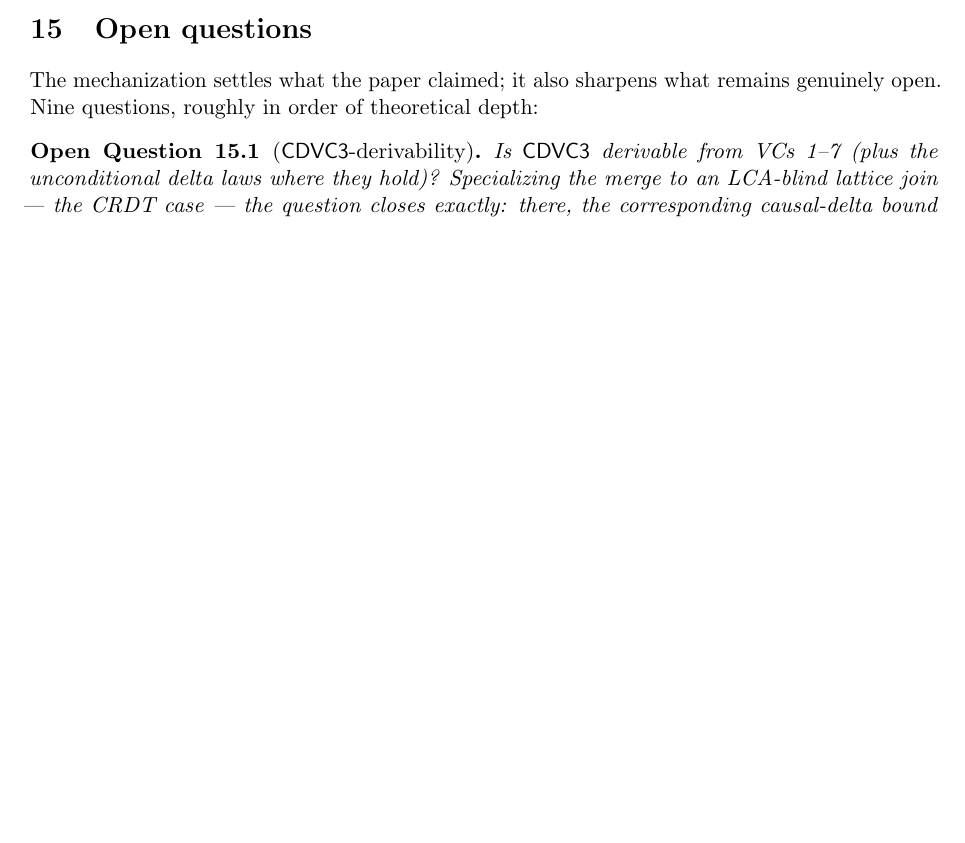
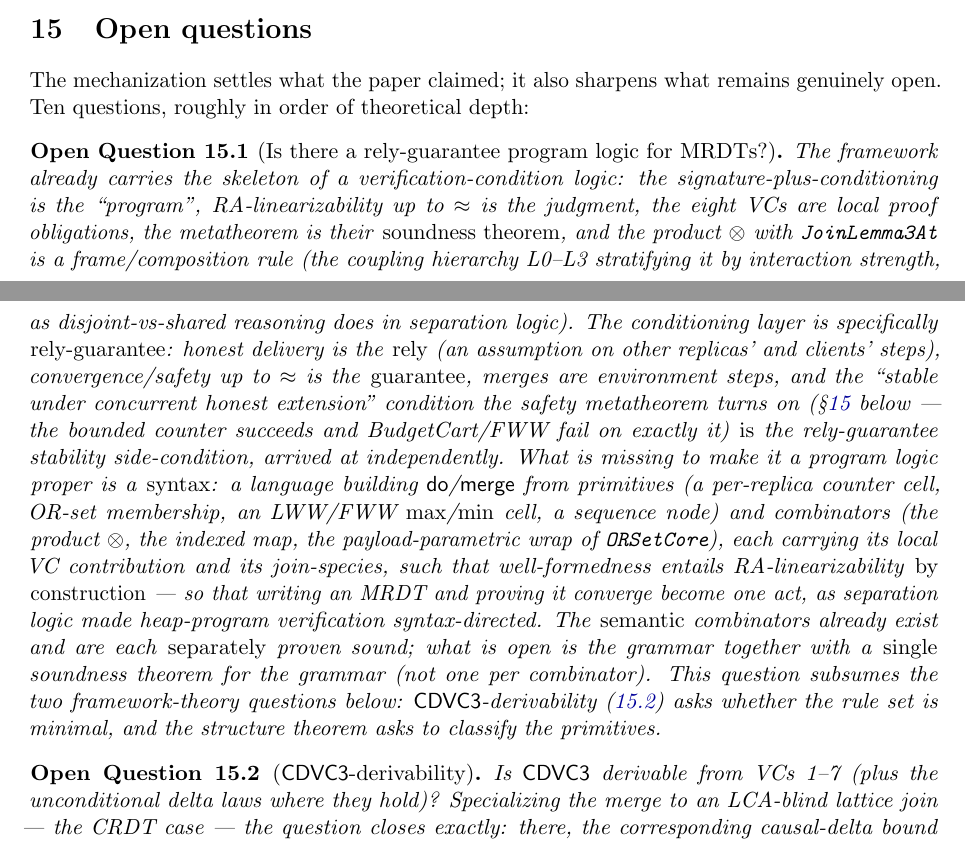
Before and after one commit to fplaunchpad/sal, a LaTeX paper (Sal/ConditionedMRDTs/mrdt-metatheory.tex): part of page 26 of 31 before the commit and two parts of pages 26 and 27 of 31 after it, the two joined at a grey line, cut so that both start at the same text, the shorter picture padded with empty space. Compiled offline with pdfLaTeX.

Commit message:
docs(note): OQ — is there a rely-guarantee program logic for MRDTs? (oq:proglogic)
The synthesizing open question (KC, 2026-07). The framework already IS a
verification-condition logic in embryo: signature+conditioning = program,
RA-lin up to ≈ = judgment, the 8 VCs = local obligations, the metatheorem =
soundness, ⊗+JoinLemma3At = frame rule (coupling hierarchy L0–L3 = the
separation-logic disjoint-vs-shared stratification). The conditioning layer
is specifically RELY-GUARANTEE: honest delivery = rely, convergence/safety
up to ≈ = guarantee, merges = environment steps, and the safety
metatheorem's 'stable under concurrent honest extension' condition IS the RG
stability side-condition (BC succeeds / BudgetCart / FWW fail on exactly it),
found independently. Missing to be a logic proper: a SYNTAX — a language of
do_/merge primitives + combinators (⊗, indexed map, ORSetCore wrap) each
with its local VC contribution + join-species, well-formed ⟹ RA-linearizable
by construction (writing = proving, à la separation logic). We have the
semantic combinators each separately sound; open is the grammar + a SINGLE
soundness theorem for it. Subsumes cd-derivability (rule minimality) and the
structure theorem (classify the primitives). Ten open questions; PDF rebuilt.

```diff
--- a/Sal/ConditionedMRDTs/mrdt-metatheory.tex
+++ b/Sal/ConditionedMRDTs/mrdt-metatheory.tex
@@ -1874,8 +1874,40 @@ $\app$.
 \label{sec:open}
 
 The mechanization settles what the paper claimed; it also sharpens what
-remains genuinely open. Nine questions, roughly in order of theoretical
+remains genuinely open. Ten questions, roughly in order of theoretical
 depth:
+
+\begin{openq}[Is there a rely-guarantee program logic for MRDTs?]
+\label{oq:proglogic}
+The framework already carries the skeleton of a verification-condition logic:
+the signature-plus-conditioning is the ``program'', RA-linearizability up to
+$\eqobs$ is the judgment, the eight VCs are local proof obligations, the
+metatheorem is their \emph{soundness theorem}, and the product $\otimes$ with
+\lean{JoinLemma3At} is a frame/composition rule (the coupling hierarchy
+L0--L3 stratifying it by interaction strength, as disjoint-vs-shared
+reasoning does in separation logic). The conditioning layer is specifically
+\emph{rely-guarantee}: honest delivery is the \emph{rely} (an assumption on
+other replicas' and clients' steps), convergence/safety up to $\eqobs$ is the
+\emph{guarantee}, merges are environment steps, and the ``stable under
+concurrent honest extension'' condition the safety metatheorem turns on
+(\S\ref{sec:open} below --- the bounded counter succeeds and
+BudgetCart/FWW fail on exactly it) \emph{is} the rely-guarantee stability
+side-condition, arrived at independently. What is missing to make it a
+program logic proper is a \emph{syntax}: a language building $\dodo$/$\merge$
+from primitives (a per-replica counter cell, OR-set membership, an LWW/FWW
+$\max$/$\min$ cell, a sequence node) and combinators (the product $\otimes$,
+the indexed map, the payload-parametric wrap of \lean{ORSetCore}), each
+carrying its local VC contribution and its join-species, such that
+well-formedness entails RA-linearizability \emph{by construction} --- so that
+writing an MRDT and proving it converge become one act, as separation logic
+made heap-program verification syntax-directed. The \emph{semantic}
+combinators already exist and are each \emph{separately} proven sound; what
+is open is the grammar together with a \emph{single} soundness theorem for
+the grammar (not one per combinator). This question subsumes the two
+framework-theory questions below: $\cd$-derivability (\ref{oq:cd}) asks
+whether the rule set is minimal, and the structure theorem asks to classify
+the primitives.
+\end{openq}
 
 \begin{openq}[$\cd$-derivability]
 \label{oq:cd}
```
Also changed, not shown: Sal/ConditionedMRDTs/mrdt-metatheory.pdf.
